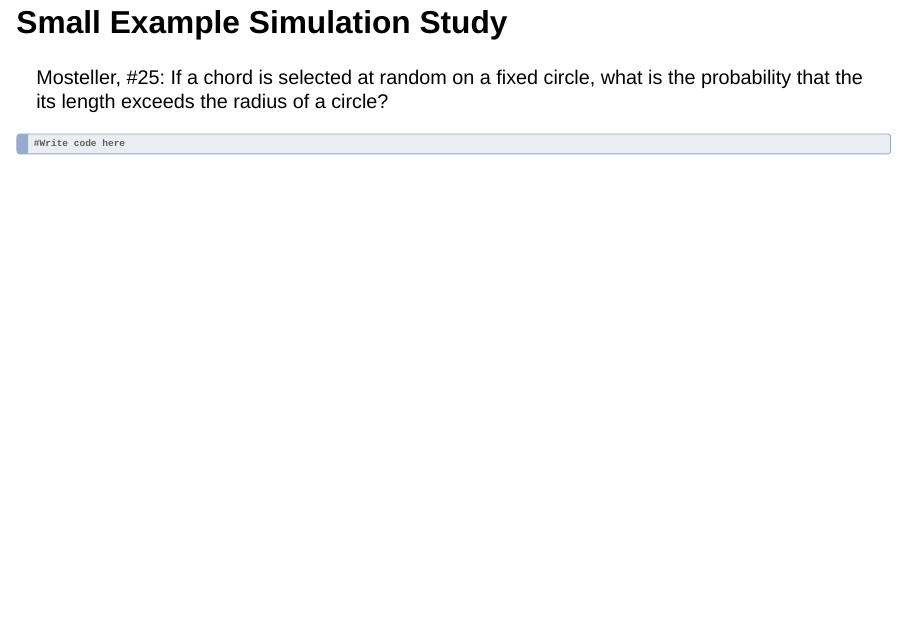
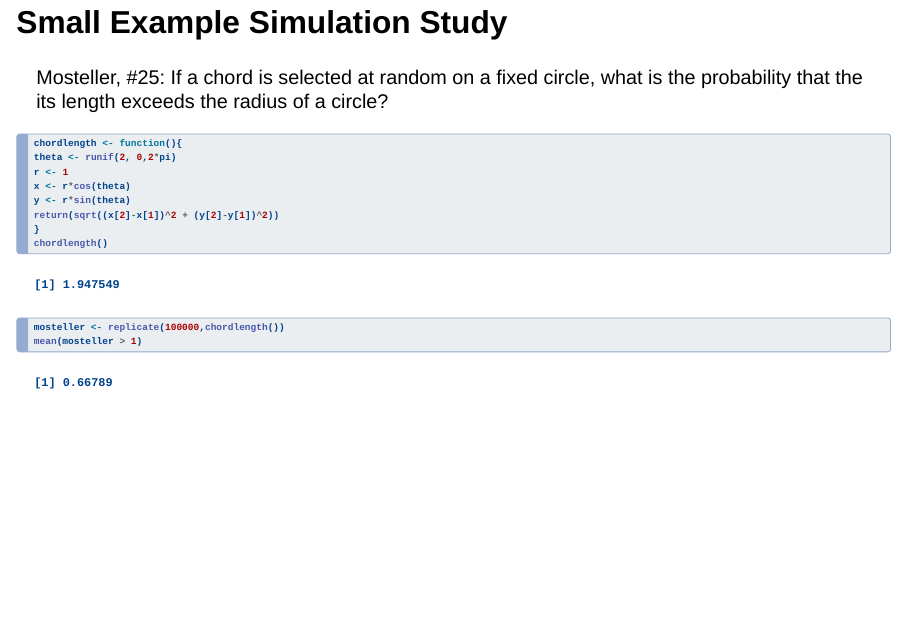
Before and after one commit to gjm112/simulation, a Quarto document (7-simulation.qmd): page 7 of 43. Rendered offline with R 4.5, knitr and Pandoc in place of Quarto, with nearby package versions; drawn as Slidy slides in place of the format the file asks for; code that draws random numbers runs with fixed seeds of ours.

Commit message:
updated.

````diff
--- a/7-simulation.qmd
+++ b/7-simulation.qmd
@@ -50,7 +50,17 @@ estimate (using a confidence interval).
 ## Small Example Simulation Study
 Mosteller, #25: If a chord is selected at random on a fixed circle, what is the probability that the its length exceeds the radius of a circle?
 ```{r}
-#Write code here
+chordlength <- function(){
+theta <- runif(2, 0,2*pi)
+r <- 1
+x <- r*cos(theta)
+y <- r*sin(theta)
+return(sqrt((x[2]-x[1])^2 + (y[2]-y[1])^2))
+}
+chordlength()
+
+mosteller <- replicate(100000,chordlength())
+mean(mosteller > 1)
 ```
 
 
````
Also changed, not shown: 6-numerical_integration.qmd (+8 -1 lines), 7-simulation.qmd (2 more changed lines).
